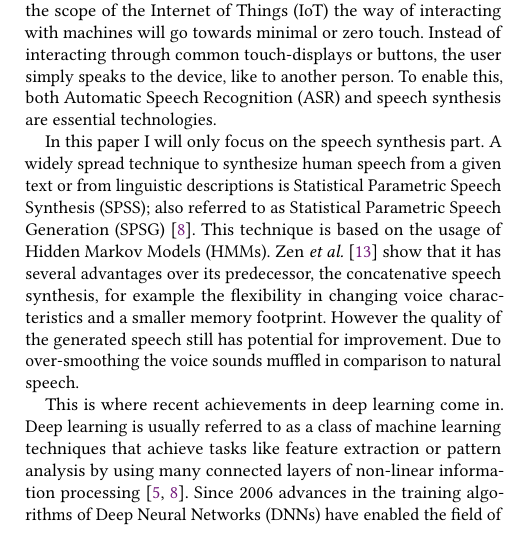
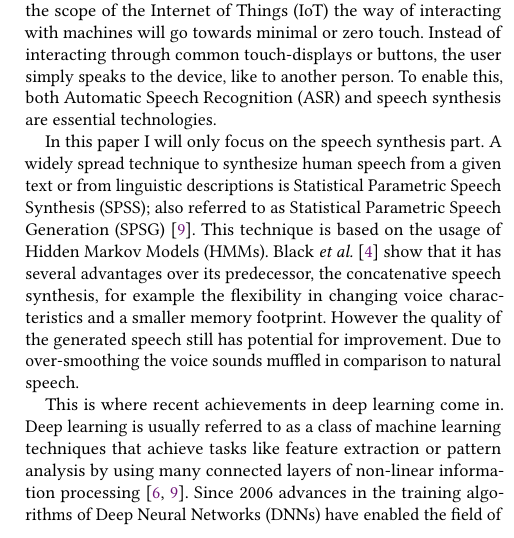
Before and after one commit to hannesb0/deeplearning, a LaTeX paper (main.tex, which reads doc/introduction.tex): part of one column of page 1 of 5, cut so that both start at the same text. Compiled offline with pdfLaTeX.

Commit message:
changed name of reference

```diff
--- a/doc/introduction.tex
+++ b/doc/introduction.tex
@@ -18,10 +18,10 @@
 
 Virtual personal assistants (\acsu{VPA}) like Siri, Cortana or Google Now start having a huge impact on the way of interacting with electronic devices like smartphones or notebooks. Up to now the \acp{VPA} help only with rather simple tasks like search queries, starting phone calls or setting a clock, but according to a recent survey from the IT research firm Gartner~\cite{gartner:assistants}, this will change in the near future. With the Facebook Messenger it is already possible to make purchases or to order an Uber car and new use cases are expected soon. The survey also states, that through the vast increase of devices in the scope of the \ac{IoT} the way of interacting with machines will go towards minimal or zero touch. Instead of interacting through common touch-displays or buttons, the user simply speaks to the device, like to another person. To enable this, both \ac{ASR} and speech synthesis are essential technologies.
 
-In this paper I will only focus on the speech synthesis part. A widely spread technique to synthesize human speech from a given text or from linguistic descriptions is \ac{SPSS}; also referred to as \ac{SPSG} \cite{ling:deep}. This technique is based on the usage of \acp{HMM}. Zen \textsl{et al.} \cite{zen:statistical} show that it has several advantages over its predecessor, the concatenative speech synthesis, for example the flexibility in changing voice characteristics and a smaller memory footprint. However the quality of the generated speech still has potential for improvement. Due to over-smoothing the voice sounds muffled in comparison to natural speech.
+In this paper I will only focus on the speech synthesis part. A widely spread technique to synthesize human speech from a given text or from linguistic descriptions is \ac{SPSS}; also referred to as \ac{SPSG} \cite{ling:deep}. This technique is based on the usage of \acp{HMM}. Black \textit{et al.} \cite{black:statistical} show that it has several advantages over its predecessor, the concatenative speech synthesis, for example the flexibility in changing voice characteristics and a smaller memory footprint. However the quality of the generated speech still has potential for improvement. Due to over-smoothing the voice sounds muffled in comparison to natural speech.
 
 This is where recent achievements in deep learning come in. Deep learning is usually referred to as a class of machine learning techniques that achieve tasks like feature extraction or pattern analysis by using many connected layers of non-linear information processing \cite{ling:deep, li:survey}. Since 2006 advances in the training algorithms of \acp{DNN} have enabled the field of deep learning applications to emerge \cite{boros:robust}. Most machine learning models until then had used shallow structures, like for example \acp{HMM}, \acp{GMM}, \acp{CRF} or \acp{SVM}. In these structures only one layer is responsible for generating features out of the raw input signals. While achieving quite good results with rather simple problems, they reach their limit when it comes to more complex tasks like processing human language or natural images \cite{li:survey}. In the tutorial survey \cite{li:survey} the author also states four different approaches to improve speech synthesis through deep learning models, whereof three are dealing with \ac{SPSS}. One of those three approaches is described in \cite{zen:deepstatistical}, where the authors implemented a part of the speech synthesis system by using a \ac{DNN} and observed an improved performance in predicting output features. In \cite{hashimoto:effect} a more general approach is conducted by investigating what effects the deployment of a \ac{DNN} on different parts of the \ac{SPSS} system has. An improvement of the naturalness of the generated speech was one of the main results.
 
 For implementing speech synthesis on resource-con-\break strained devices like smarthpones or tablets, \ac{SPSS} is considered the best solution due to the tradeoff between voice quality and acceptable footprint size \cite{toth:optimizing}. Since the computational costs of \ac{SPSS} are often high, some optimization steps like applying fewer conditional calls are conducted in \cite{toth:optimizing} to make the \ac{HMM}-based speech synthesis technique \ac{SPSS} more suitable for mobile devices. Going one step further, in \cite{boros:robust} an approach to adapt \ac{SPSS} for embedded devices by using a deep learning model, an \ac{AE}, is employed. Four tasks (syllabification, phonetic transcription, part-of-speech tagging and lexical stress prediction) are examined and tested with the use of this deep learning model. As results the authors highligh hugly reduced model sizes, higher training times, very close performance and a similar run time in comparison to the state-of-the-art models. This shows that the usage of deep learning models for speech synthesis on embedded systems is a reasonable step, not only to improve performance and voice quality, but also towards the independability on online databases for speech synthesis.
 
-The remaining paper is structured as follows: Section~\ref{sec:speech} first states the motivation, why speech synthesis is a useful technology. Then it describes the conventional approach without deep learning models for speech synthesis and gives an overview of advantages and drawbacks of the used models and techniques. This is followed by a brief explanation of the probably most common used technique \ac{SPSS}, where the paper \cite{zen:statistical} has been chosen as commonly cited reference. Thereafter two possibilities how \ac{SPSS} can be improved by deploying deep learning models are characterized, wherefore the papers \cite{zen:deepstatistical, hashimoto:effect} are reviewed. In Section~\ref{sec:embeddedspeech} the motivation, why speech synthesis is important on embedded or mobile devices is given, followed by two examples on how speech synthesis can be implemented on an embedded system, once without \cite{toth:optimizing} and once with deep learning models \cite{boros:robust}. Finally Section~\ref{sec:conclusion} summarizes the essential points of this paper and gives some future directions.
+The remaining paper is structured as follows: Section~\ref{sec:speech} first states the motivation, why speech synthesis is a useful technology. Then it describes the conventional approach without deep learning models for speech synthesis and gives an overview of advantages and drawbacks of the used models and techniques. This is followed by a brief explanation of the probably most common used technique \ac{SPSS}, where the paper \cite{black:statistical} has been chosen as commonly cited reference. Thereafter two possibilities how \ac{SPSS} can be improved by deploying deep learning models are characterized, wherefore the papers \cite{zen:deepstatistical, hashimoto:effect} are reviewed. In Section~\ref{sec:embeddedspeech} the motivation, why speech synthesis is important on embedded or mobile devices is given, followed by two examples on how speech synthesis can be implemented on an embedded system, once without \cite{toth:optimizing} and once with deep learning models \cite{boros:robust}. Finally Section~\ref{sec:conclusion} summarizes the essential points of this paper and gives some future directions.
```
Also changed, not shown: doc/introduction.tex (2 more changed lines).
